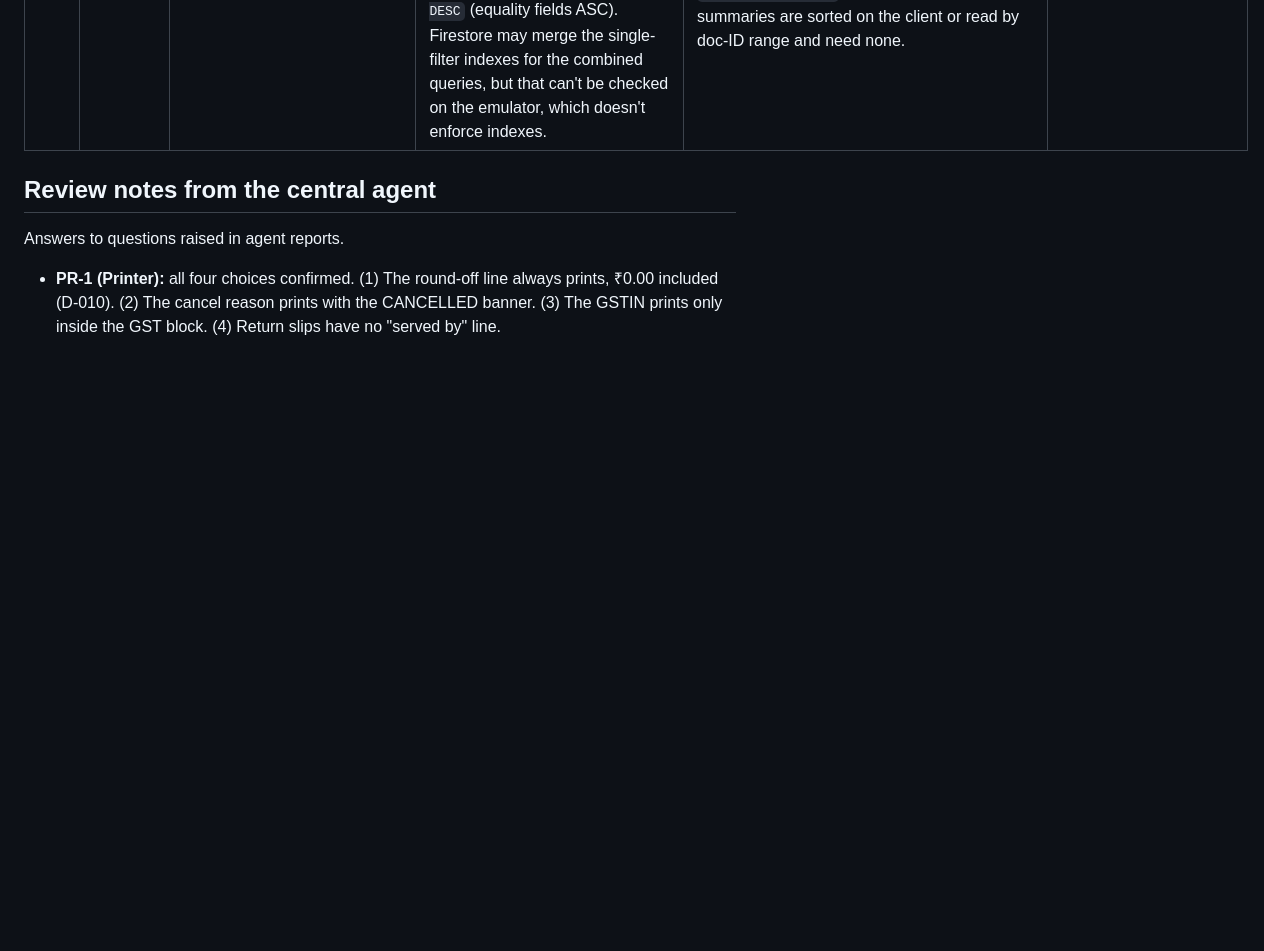
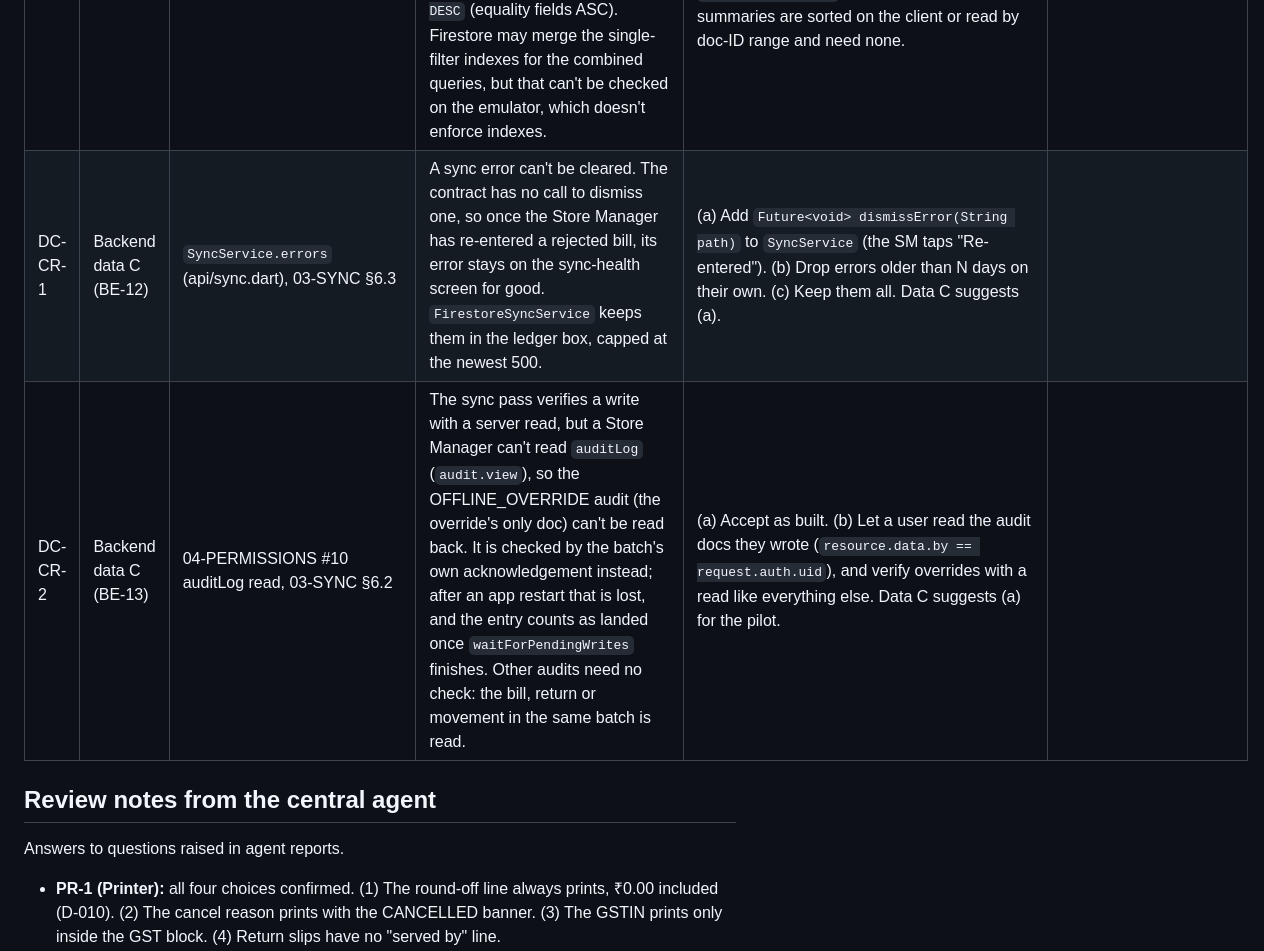
Before and after one commit to bicinfotechofficial-web/nexus-retail-system, a Markdown page: docs/CHANGE-REQUESTS.md, the part around the change. Drawn GitHub-style; blank space fills up the shorter version.

Commit message:
BE-12: change requests DC-CR-1 (dismissing sync errors) and DC-CR-2 (verifying override audits)

```diff
--- a/docs/CHANGE-REQUESTS.md
+++ b/docs/CHANGE-REQUESTS.md
@@ -11,6 +11,8 @@ Build agents add requests here. The central agent decides each one and records t
 | DA-CR-3 | Backend data A (BE-10) | `SalesService.createBill` / `createReturn` doc, 04-PERMISSIONS #3 | (1) A payment or refund split that doesn't check out (`BillCalculator.checkPayments`, `ReturnCalculator.checkRefunds`) has no exception of its own; the plans throw `DataFailure(ruleViolation, 'payments: sumMismatch, ...')`, which the `createBill` doc doesn't list. (2) Enabling a user has no audit action (only USER_DISABLE), so re-enabling is unaudited. | (1) List `ruleViolation` in the `createBill`/`createReturn` docs (the POS already disables Save until the split is valid), or add a `PaymentValidationException` to core. (2) Accept, or add USER_ENABLE. Backend suggests (1) the doc line and (2) accept. | **Accepted:** `ruleViolation` for a payment or refund mismatch is now documented on `SalesService`. `USER_ENABLE` is added (D-032). |
 | BE-CR-1 | Backend (BE-11) | 02 auditLog IDs, `Ids`, `AuditAction`, `UserService.setActive` | (1) 02-DATA-MODEL has no audit ID for USER_CREATE and USER_DISABLE, and `Ids` has no builder. A user can be disabled, enabled and disabled again, so the ID needs a time part like expenses. (2) There is no action for re-enabling a user, so `setActive(active: true)` leaves no audit trail. | (1) `{loc}-USR-{uid}-{millis}` for a user with a location (`Ids.auditId`, so the rules' `{loc}-` prefix check passes and the viewer's location filter finds it), `USR-{uid}-{millis}` for one without; add `Ids.userAuditId(String? loc, String uid, DateTime at)` to core. `FirestoreUserService.userAuditId` does this until then. (2) (a) Add `USER_ENABLE` to `AuditAction`, 02 and the rules' action list, and audit both directions; (b) record an enable as USER_DISABLE with `after: {active: true}`; (c) leave enabling unaudited, which is what the code does now (it matches the admin fake). Backend suggests (1) as written, and (2)(a). | **Accepted**, as D-032: `Ids.userAuditId` gives `{loc}-USR-{uid}-{millis}` or `USR-{uid}-{millis}`, and `USER_ENABLE` is added. |
 | BE-CR-2 | Backend (BE-11) | 02 "Indexes (initial)" | The repositories' queries need more composite indexes than 02 lists. `AuditRepository.query` filters by any mix of `locationId`, `by` (userId) and `action` with a range on `at` and `at DESC` order, all on the server so `limit` counts matching entries. That takes one index per combination: `locationId, at DESC`; `by, at DESC`; `action, at DESC`; `locationId, by, at DESC`; `locationId, action, at DESC`; `by, action, at DESC`; `locationId, by, action, at DESC` (equality fields ASC). Firestore may merge the single-filter indexes for the combined queries, but that can't be checked on the emulator, which doesn't enforce indexes. | (a) Declare all seven in 02 and `firestore.indexes.json` (Spark allows 200). (b) Declare only the three single-filter ones, and add the others when the console reports a missing index; the Admin's filtered query fails until then. (c) Filter all but one field on the client and page until `limit` is met: no new indexes, more reads. Backend suggests (a). The other queries need only what 02 lists: bills `businessDate, clientCreatedAt DESC`, expenses `locationId, date DESC`, products `status, sortOrder`. Returns, users, stock and summaries are sorted on the client or read by doc-ID range and need none. | **Declined for now:** rely on index merging with the three single-filter audit indexes (BE-7). If production reports a missing index, the error links straight to creating it, and it gets added then. |
+| DC-CR-1 | Backend data C (BE-12) | `SyncService.errors` (api/sync.dart), 03-SYNC §6.3 | A sync error can't be cleared. The contract has no call to dismiss one, so once the Store Manager has re-entered a rejected bill, its error stays on the sync-health screen for good. `FirestoreSyncService` keeps them in the ledger box, capped at the newest 500. | (a) Add `Future<void> dismissError(String path)` to `SyncService` (the SM taps "Re-entered"). (b) Drop errors older than N days on their own. (c) Keep them all. Data C suggests (a). | |
+| DC-CR-2 | Backend data C (BE-13) | 04-PERMISSIONS #10 auditLog read, 03-SYNC §6.2 | The sync pass verifies a write with a server read, but a Store Manager can't read `auditLog` (`audit.view`), so the OFFLINE_OVERRIDE audit (the override's only doc) can't be read back. It is checked by the batch's own acknowledgement instead; after an app restart that is lost, and the entry counts as landed once `waitForPendingWrites` finishes. Other audits need no check: the bill, return or movement in the same batch is read. | (a) Accept as built. (b) Let a user read the audit docs they wrote (`resource.data.by == request.auth.uid`), and verify overrides with a read like everything else. Data C suggests (a) for the pilot. | |
 
 ## Review notes from the central agent
 Answers to questions raised in agent reports.
```
